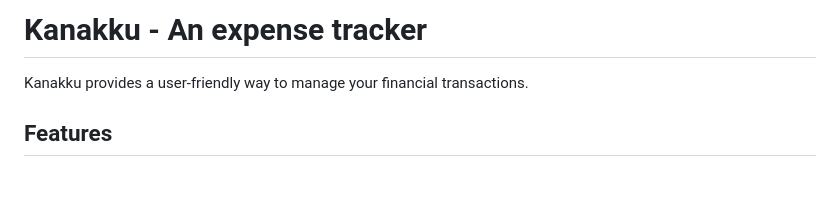
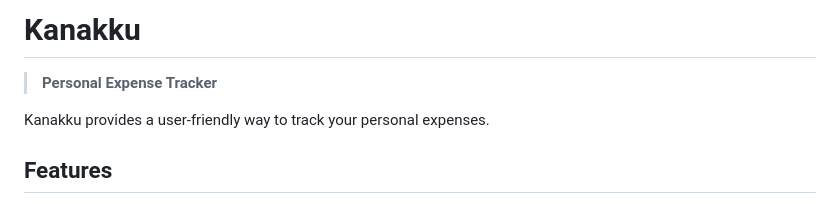
Before and after one commit to baijum/kanakku, a Markdown page: README.md, the part around the change. Rendered like a GitHub page; blank space fills up the shorter version.

Commit message:
Use better description

```diff
--- a/README.md
+++ b/README.md
@@ -1,6 +1,7 @@
-# Kanakku - An expense tracker
+# Kanakku
+> **Personal Expense Tracker**
 
-Kanakku provides a user-friendly way to manage your financial transactions.
+Kanakku provides a user-friendly way to track your personal expenses.
 
 ## Features
 
```
